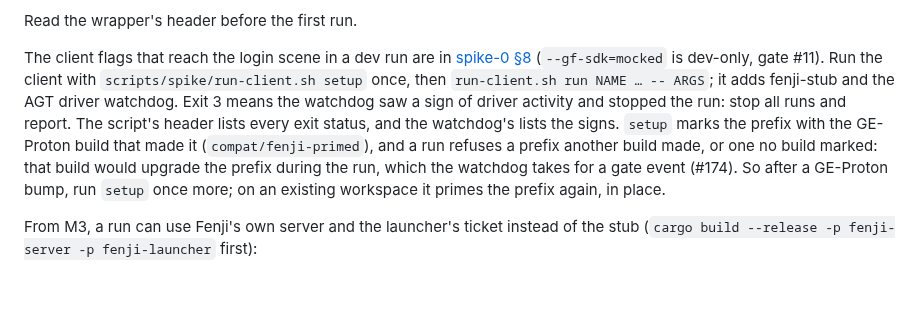
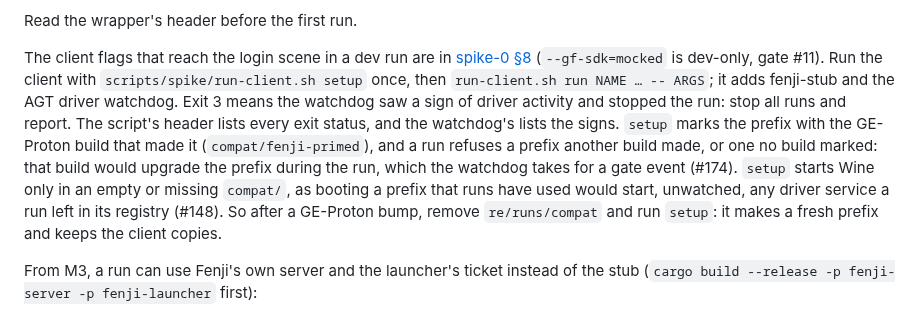
Before and after one commit to theintonerzero/fenji, a Markdown page: docs/re/README.md, the part around one of its changes. Drawn GitHub-style; blank space fills up the shorter version.

```diff
--- a/docs/re/README.md
+++ b/docs/re/README.md
@@ -135,7 +135,7 @@ Before a run:
 
 Read the wrapper's header before the first run.
 
-The client flags that reach the login scene in a dev run are in [spike-0 §8](spike-0.md#8-runtime-observation-isolated-stub-only) (`--gf-sdk=mocked` is dev-only, gate #11). Run the client with `scripts/spike/run-client.sh setup` once, then `run-client.sh run NAME … -- ARGS`; it adds fenji-stub and the AGT driver watchdog. Exit 3 means the watchdog saw a sign of driver activity and stopped the run: stop all runs and report. The script's header lists every exit status, and the watchdog's lists the signs. `setup` marks the prefix with the GE-Proton build that made it (`compat/fenji-primed`), and a run refuses a prefix another build made, or one no build marked: that build would upgrade the prefix during the run, which the watchdog takes for a gate event (#174). So after a GE-Proton bump, run `setup` once more; on an existing workspace it primes the prefix again, in place.
+The client flags that reach the login scene in a dev run are in [spike-0 §8](spike-0.md#8-runtime-observation-isolated-stub-only) (`--gf-sdk=mocked` is dev-only, gate #11). Run the client with `scripts/spike/run-client.sh setup` once, then `run-client.sh run NAME … -- ARGS`; it adds fenji-stub and the AGT driver watchdog. Exit 3 means the watchdog saw a sign of driver activity and stopped the run: stop all runs and report. The script's header lists every exit status, and the watchdog's lists the signs. `setup` marks the prefix with the GE-Proton build that made it (`compat/fenji-primed`), and a run refuses a prefix another build made, or one no build marked: that build would upgrade the prefix during the run, which the watchdog takes for a gate event (#174). `setup` starts Wine only in an empty or missing `compat/`, as booting a prefix that runs have used would start, unwatched, any driver service a run left in its registry (#148). So after a GE-Proton bump, remove `re/runs/compat` and run `setup`: it makes a fresh prefix and keeps the client copies.
 
 From M3, a run can use Fenji's own server and the launcher's ticket instead of the stub (`cargo build --release -p fenji-server -p fenji-launcher` first):
 - `--server CONFIG` runs `fenji-server` with a copy of CONFIG (a `fenji.toml` whose `login_bind` and `api_bind` are on 127.0.0.1) and waits for both ports. Its log is the run's `server.log`. A relative `[store] path` stays in the copy's folder: a fresh database each run.
```
Also changed, not shown: other parts of docs/re/README.md (+1 -1 lines).
